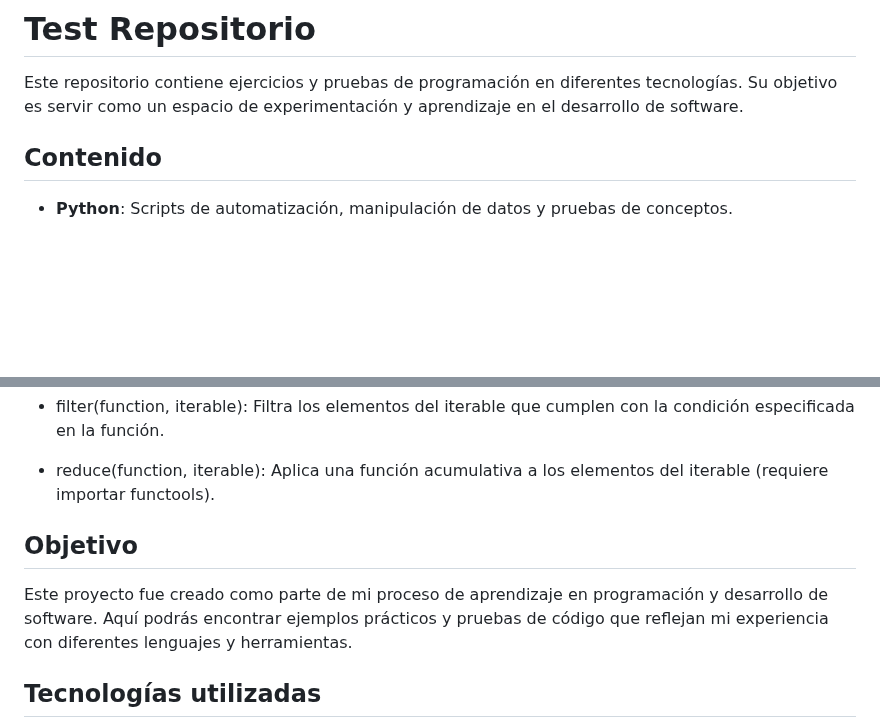
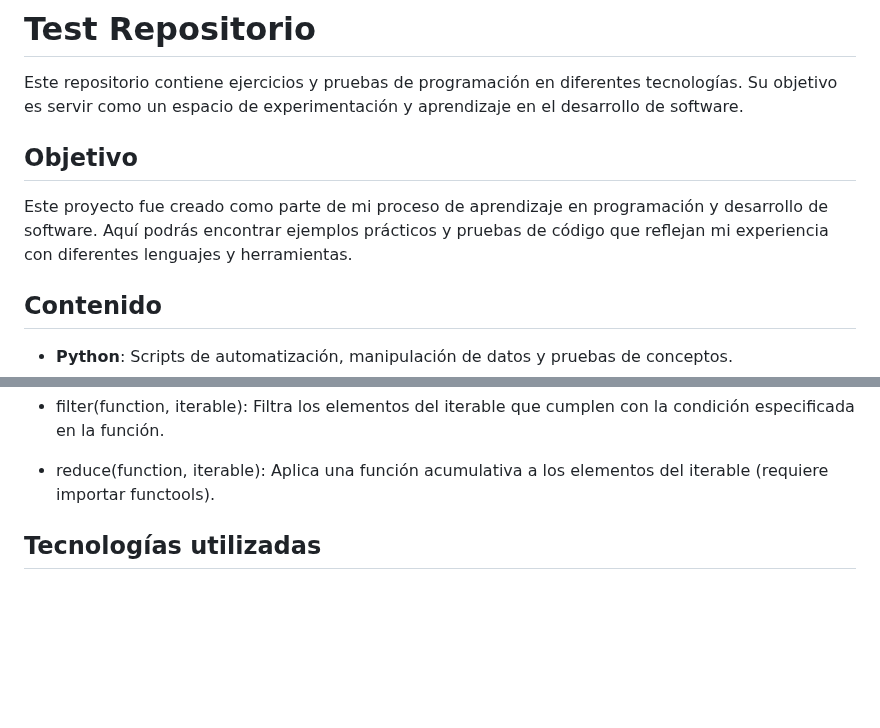
Before and after one commit to stevesitan10/Portafolio_Steve_Sitan, a Markdown page: README.md, 2 parts joined by grey strips. Rendered like a GitHub page; blank space fills up the shorter version.

```diff
--- a/README.md
+++ b/README.md
@@ -1,6 +1,9 @@
 # Test Repositorio
 
 Este repositorio contiene ejercicios y pruebas de programación en diferentes tecnologías. Su objetivo es servir como un espacio de experimentación y aprendizaje en el desarrollo de software.
+## Objetivo
+
+Este proyecto fue creado como parte de mi proceso de aprendizaje en programación y desarrollo de software. Aquí podrás encontrar ejemplos prácticos y pruebas de código que reflejan mi experiencia con diferentes lenguajes y herramientas.
 
 ## Contenido
 
@@ -151,9 +154,7 @@ Este repositorio contiene ejercicios y pruebas de programación en diferentes te
 
 
 
-## Objetivo
 
-Este proyecto fue creado como parte de mi proceso de aprendizaje en programación y desarrollo de software. Aquí podrás encontrar ejemplos prácticos y pruebas de código que reflejan mi experiencia con diferentes lenguajes y herramientas.
 
 ## Tecnologías utilizadas
 
```
